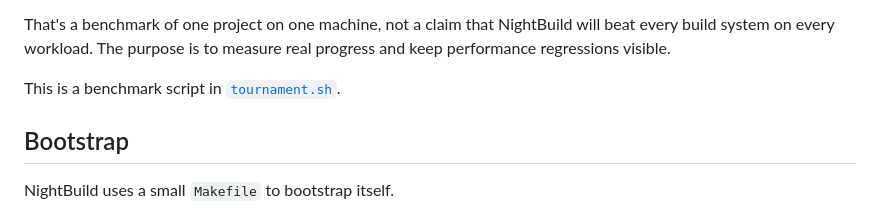
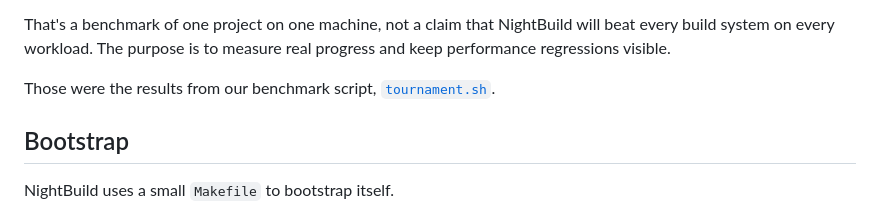
Before and after one commit to Lord-Grumpypants/nightbuild, a Markdown page: README.md, the part around the change. Rendered like a GitHub page.

Commit message:
Clarify benchmark script description in README

```diff
--- a/README.md
+++ b/README.md
@@ -279,7 +279,7 @@ NightBuild was the fastest in the 15-round tournament.
 
 That's a benchmark of one project on one machine, not a claim that NightBuild will beat every build system on every workload. The purpose is to measure real progress and keep performance regressions visible.
 
-This is a benchmark script in [`tournament.sh`](tournament.sh).
+Those were the results from our benchmark script, [`tournament.sh`](tournament.sh).
 
 ## Bootstrap
 
```
